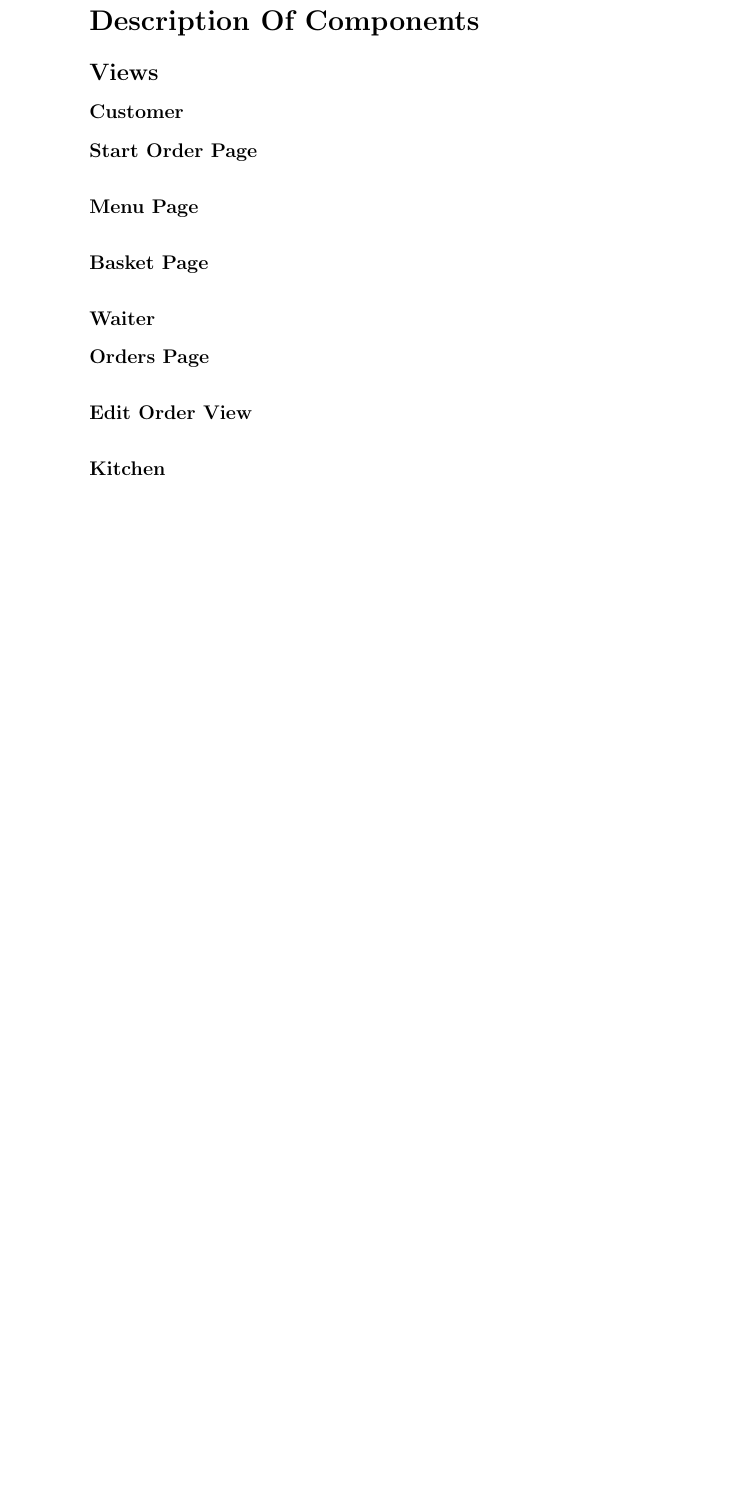
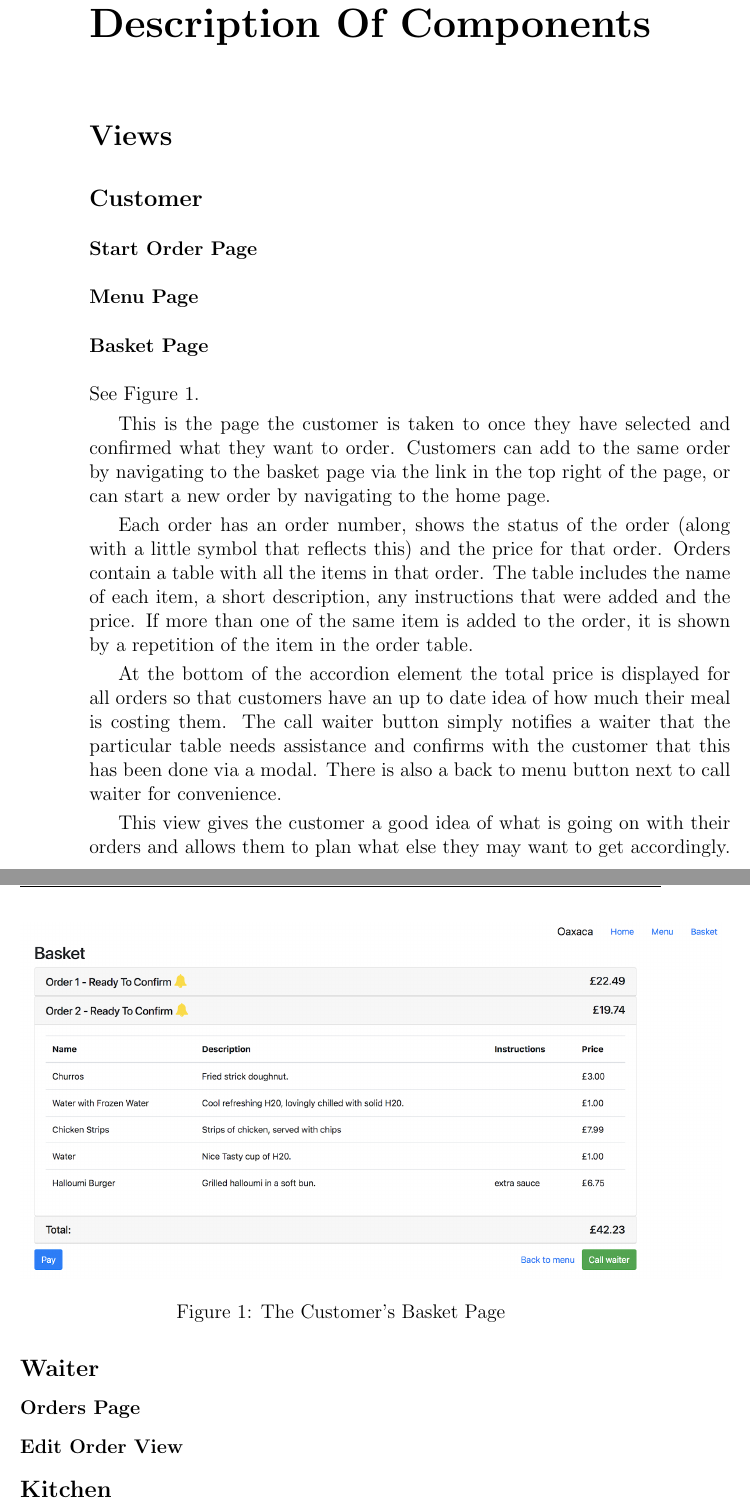
Before and after one commit to andrewnicolalde/Team-Project-Mirror, a LaTeX document (documentation/Report/report.tex): part of page 2 of 5 before the commit and two parts of pages 2 and 3 of 8 after it, the two joined at a grey line, cut so that both start at the same text, the shorter picture padded with empty space. Compiled offline with pdfLaTeX.

Commit message:
Added Robin's Basket Page Description

```diff
--- a/documentation/Report/report.tex
+++ b/documentation/Report/report.tex
@@ -16,31 +16,35 @@ Jonathan Lewin, Robin Chabouk, Johan Rehman}
 \lhead{CS2810 - Group Report}
 \rfoot{Page \thepage}
 
-\section*{Description Of Components}
-\subsection*{Views}
-\subsubsection*{Customer}
-\paragraph{Start Order Page}
+\chapter*{Description Of Components}
+\section*{Views}
+\subsection*{Customer}
+\subsubsection*{Start Order Page}
 
-\paragraph{Menu Page}
+\subsubsection*{Menu Page}
 
-\paragraph{Basket Page}
+\subsubsection*{Basket Page}
 
-\subsubsection*{Waiter}
-\paragraph{Orders Page}
+See Figure \ref{fig:basket}.
 
-\paragraph{Edit Order View}
+This is the page the customer is taken to once they have selected and confirmed what they want to order. Customers can add to the same order by navigating to the basket page via the link in the top right of the page, or can start a new order by navigating to the home page.
 
-\subsubsection*{Kitchen}
+Each order has an order number, shows the status of the order (along with a little symbol that reflects this) and the price for that order. Orders contain a table with all the items in that order. The table includes the name of each item, a short description, any instructions that were added and the price. If more than one of the same item is added to the order, it is shown by a repetition of the item in the order table.
 
-\subsubsection*{Manager}
-\paragraph{Manager Home Page}
+At the bottom of the accordion element the total price is displayed for all orders so that customers have an up to date idea of how much their meal is costing them. The call waiter button simply notifies a waiter that the particular table needs assistance and confirms with the customer that this has been done via a modal. There is also a back to menu button next to call waiter for convenience.
 
-\paragraph{Edit Menu Page}
+This view gives the customer a good idea of what is going on with their orders and allows them to plan what else they may want to get accordingly.
 
-\paragraph{Assign Tables Page}
+\begin{figure}[h]
+  \centering
+  \includegraphics[width=15cm]{basket.png}
+  \caption{The Customer's Basket Page}
+  \label{fig:basket}
+\end{figure}
 
-\paragraph{Employee Page}
+\subsection*{Waiter}
+\subsubsection*{Orders Page}
 
-\subsection*{Server}
+\subsubsection*{Edit Order View}
 
-\subsection*{Database}
+\subsection*{Kitchen}
```
Also changed, not shown: documentation/Report/basket.png (added), documentation/Report/report.pdf, documentation/Report/report.tex (52 more changed lines).
